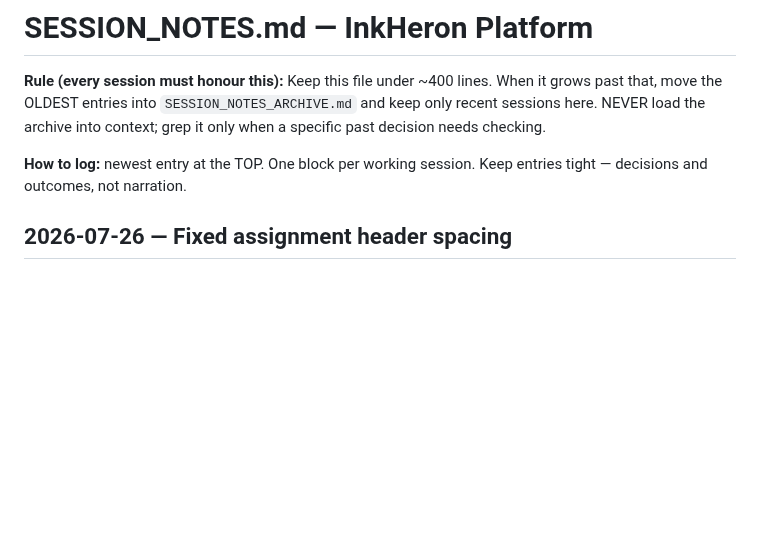
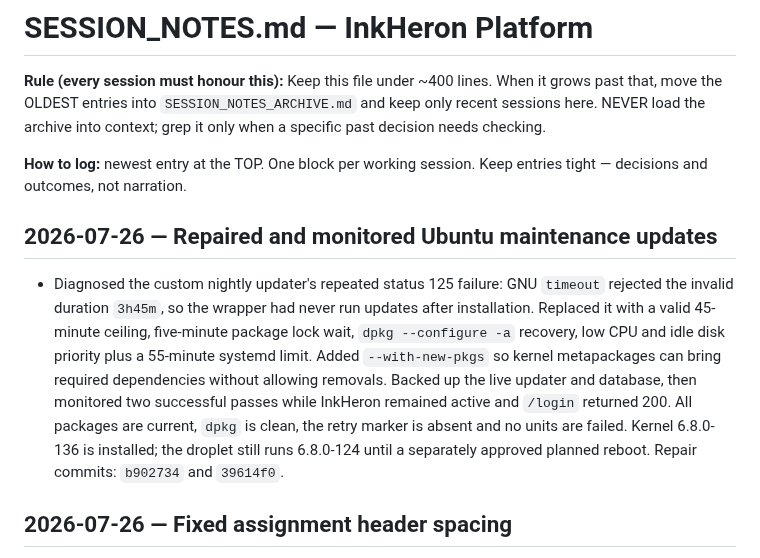
Before and after one commit to brendansmit/InkPad, a Markdown page: InkHeron-Platform/SESSION_NOTES.md, the part around the change. Rendered like a GitHub page; blank space fills up the shorter version.

Commit message:
Log Ubuntu maintenance updater repair

```diff
--- a/InkHeron-Platform/SESSION_NOTES.md
+++ b/InkHeron-Platform/SESSION_NOTES.md
@@ -7,6 +7,10 @@ decision needs checking.
 
 **How to log:** newest entry at the TOP. One block per working session. Keep entries tight —
 decisions and outcomes, not narration.
+
+## 2026-07-26 — Repaired and monitored Ubuntu maintenance updates
+
+- Diagnosed the custom nightly updater's repeated status 125 failure: GNU `timeout` rejected the invalid duration `3h45m`, so the wrapper had never run updates after installation. Replaced it with a valid 45-minute ceiling, five-minute package lock wait, `dpkg --configure -a` recovery, low CPU and idle disk priority plus a 55-minute systemd limit. Added `--with-new-pkgs` so kernel metapackages can bring required dependencies without allowing removals. Backed up the live updater and database, then monitored two successful passes while InkHeron remained active and `/login` returned 200. All packages are current, `dpkg` is clean, the retry marker is absent and no units are failed. Kernel 6.8.0-136 is installed; the droplet still runs 6.8.0-124 until a separately approved planned reboot. Repair commits: `b902734` and `39614f0`.
 
 ## 2026-07-26 — Fixed assignment header spacing
 
```
